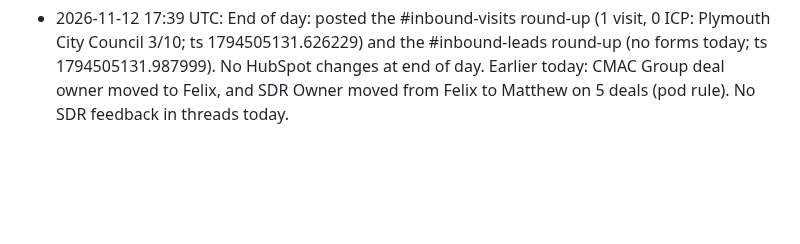
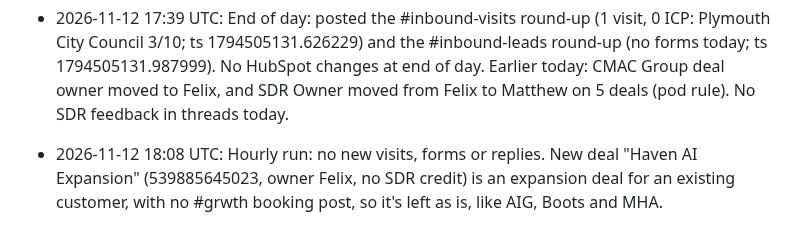
Before and after one commit to arushi0101/inploi-sdr-portal, a Markdown page: docs/inbound-visits-log.md, the part around the change. GitHub-like rendering; blank space fills up the shorter version.

Commit message:
Log 18:07 run
Co-Authored-By: Claude Opus 5.5 <noreply@anthropic.com>
Claude-Session: https://claude.ai/code/session_019kCRiMhe627L7pF9HHGcri

```diff
--- a/docs/inbound-visits-log.md
+++ b/docs/inbound-visits-log.md
@@ -35,3 +35,4 @@
 - 2026-11-12 13:10 UTC: Visit: Plymouth City Council (alert 12 Nov 12:50 UTC, visit 12:29). Claude in Slack scored it 3/10: a repeat visitor, disqualified under the old rules, with no owner or deals in HubSpot (422546759871). No AE conversation, so it was logged only. No new forms, replies or deal fixes. FIFA: no DM to Matthew. The company is owned by Annie Claassens (32978778), so "Felix x Mark" may not be Felix's own prospect booking; it stays for Arushi.
 - 2026-11-12 17:11 UTC: Hourly runs 14:08–17:07: no new visits, forms or replies. CMAC Group deal moved to Felix (see deal-owner-log). New meeting: SpaMedica demo (Felix, 26 Nov), which has an open deal, so no nudge.
 - 2026-11-12 17:39 UTC: End of day: posted the #inbound-visits round-up (1 visit, 0 ICP: Plymouth City Council 3/10; ts 1794505131.626229) and the #inbound-leads round-up (no forms today; ts 1794505131.987999). No HubSpot changes at end of day. Earlier today: CMAC Group deal owner moved to Felix, and SDR Owner moved from Felix to Matthew on 5 deals (pod rule). No SDR feedback in threads today.
+- 2026-11-12 18:08 UTC: Hourly run: no new visits, forms or replies. New deal "Haven AI Expansion" (539885645023, owner Felix, no SDR credit) is an expansion deal for an existing customer, with no #grwth booking post, so it's left as is, like AIG, Boots and MHA.
```
